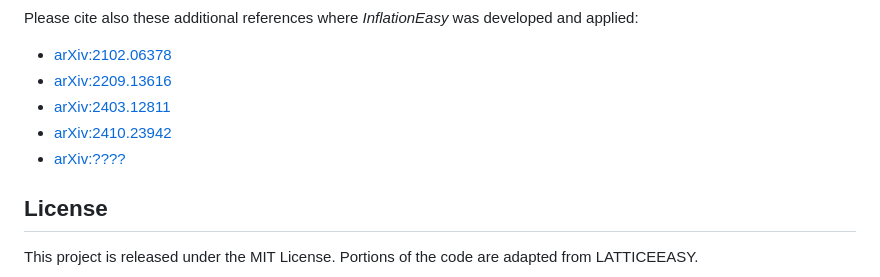
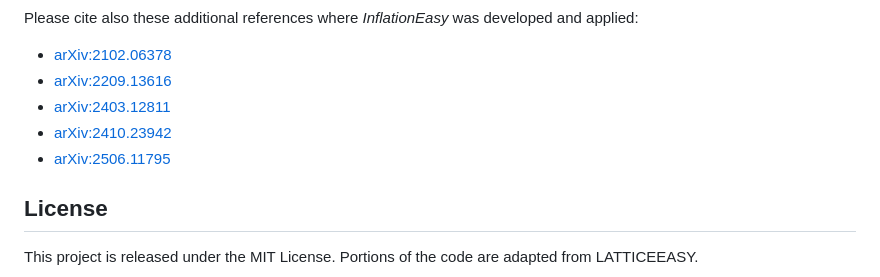
Before and after one commit to caravangelo/inflation-easy, a Markdown page: README.md, the part around the change. Drawn GitHub-style.

```diff
--- a/README.md
+++ b/README.md
@@ -118,7 +118,7 @@ Please cite also these additional references where *InflationEasy* was developed
 - [arXiv:2209.13616](https://arxiv.org/abs/2209.13616)
 - [arXiv:2403.12811](https://arxiv.org/abs/2403.12811)
 - [arXiv:2410.23942](https://arxiv.org/abs/2410.23942)
-- [arXiv:????](https://arxiv.org/abs/????)
+- [arXiv:2506.11795](https://arxiv.org/abs/2506.11795)
 
 ## License
 
```
